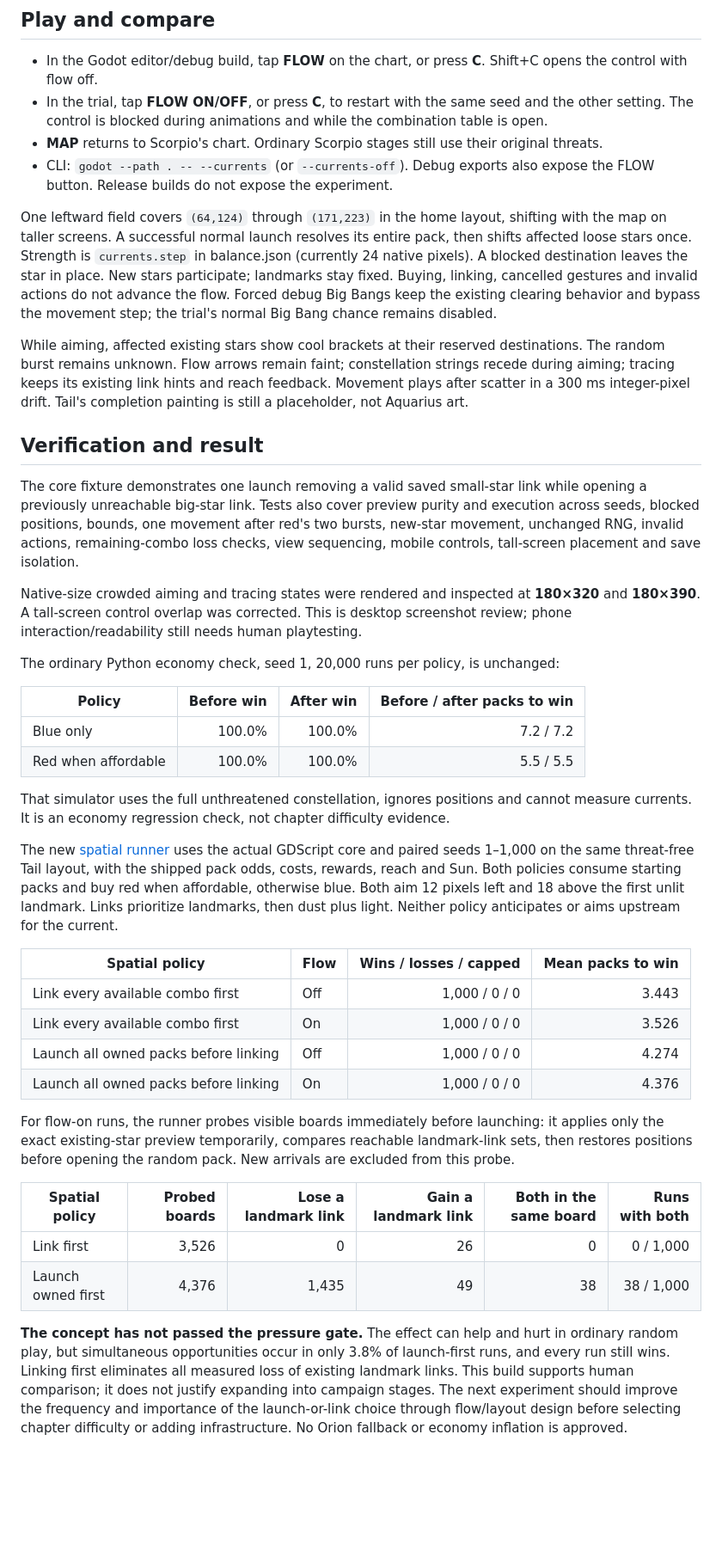
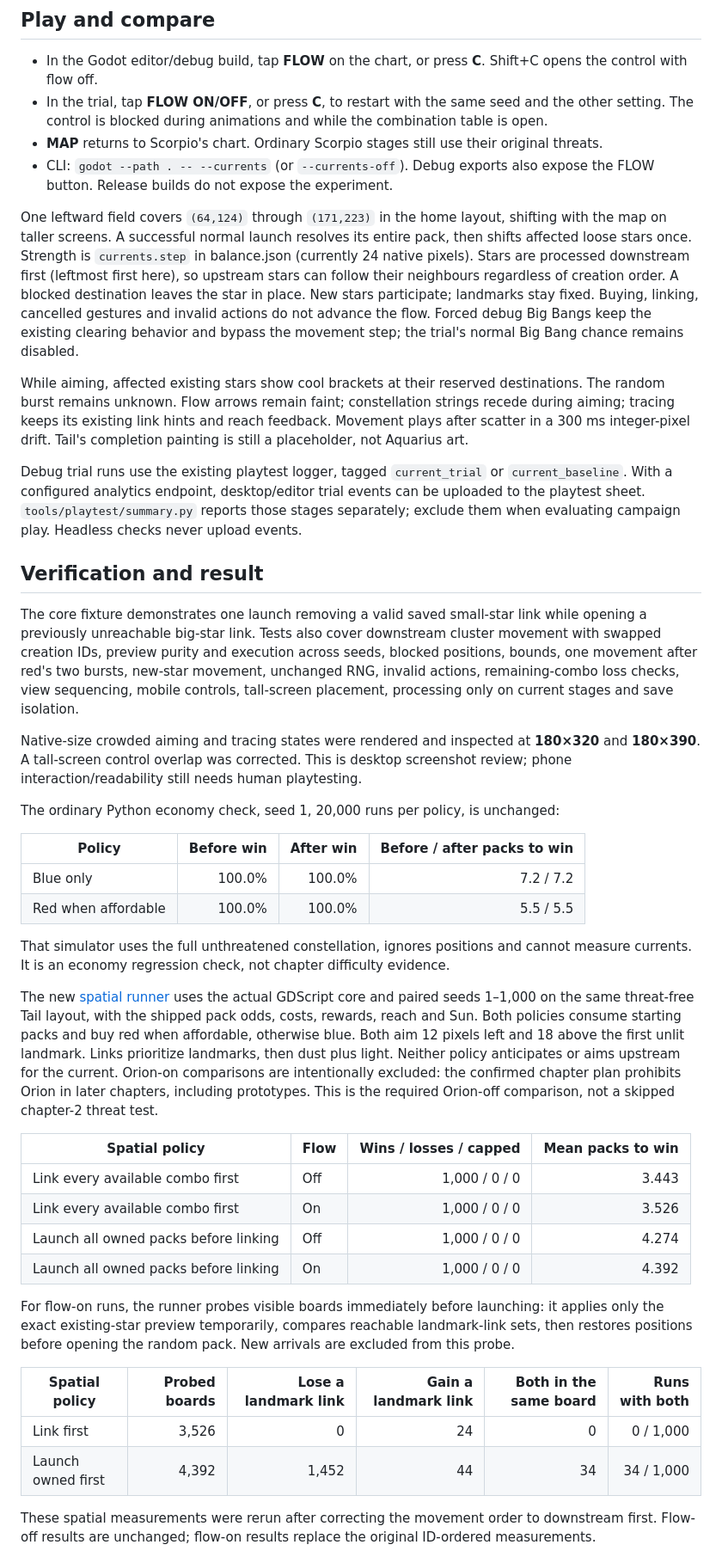
Before and after one commit to mrafael1/DustInSpace, a Markdown page: docs/chapter_2_current_trial.md, the part around one of its changes. Shown at 86% size. Rendered like a GitHub page; blank space fills up the shorter version.

Commit message:
docs: refresh current trial measurements and review clarifications

```diff
--- a/docs/chapter_2_current_trial.md
+++ b/docs/chapter_2_current_trial.md
@@ -9,13 +9,15 @@
 - **MAP** returns to Scorpio's chart. Ordinary Scorpio stages still use their original threats.
 - CLI: `godot --path . -- --currents` (or `--currents-off`). Debug exports also expose the FLOW button. Release builds do not expose the experiment.
 
-One leftward field covers `(64,124)` through `(171,223)` in the home layout, shifting with the map on taller screens. A successful normal launch resolves its entire pack, then shifts affected loose stars once. Strength is `currents.step` in balance.json (currently 24 native pixels). A blocked destination leaves the star in place. New stars participate; landmarks stay fixed. Buying, linking, cancelled gestures and invalid actions do not advance the flow. Forced debug Big Bangs keep the existing clearing behavior and bypass the movement step; the trial's normal Big Bang chance remains disabled.
+One leftward field covers `(64,124)` through `(171,223)` in the home layout, shifting with the map on taller screens. A successful normal launch resolves its entire pack, then shifts affected loose stars once. Strength is `currents.step` in balance.json (currently 24 native pixels). Stars are processed downstream first (leftmost first here), so upstream stars can follow their neighbours regardless of creation order. A blocked destination leaves the star in place. New stars participate; landmarks stay fixed. Buying, linking, cancelled gestures and invalid actions do not advance the flow. Forced debug Big Bangs keep the existing clearing behavior and bypass the movement step; the trial's normal Big Bang chance remains disabled.
 
 While aiming, affected existing stars show cool brackets at their reserved destinations. The random burst remains unknown. Flow arrows remain faint; constellation strings recede during aiming; tracing keeps its existing link hints and reach feedback. Movement plays after scatter in a 300 ms integer-pixel drift. Tail's completion painting is still a placeholder, not Aquarius art.
 
+Debug trial runs use the existing playtest logger, tagged `current_trial` or `current_baseline`. With a configured analytics endpoint, desktop/editor trial events can be uploaded to the playtest sheet. `tools/playtest/summary.py` reports those stages separately; exclude them when evaluating campaign play. Headless checks never upload events.
+
 ## Verification and result
 
-The core fixture demonstrates one launch removing a valid saved small-star link while opening a previously unreachable big-star link. Tests also cover preview purity and execution across seeds, blocked positions, bounds, one movement after red's two bursts, new-star movement, unchanged RNG, invalid actions, remaining-combo loss checks, view sequencing, mobile controls, tall-screen placement and save isolation.
+The core fixture demonstrates one launch removing a valid saved small-star link while opening a previously unreachable big-star link. Tests also cover downstream cluster movement with swapped creation IDs, preview purity and execution across seeds, blocked positions, bounds, one movement after red's two bursts, new-star movement, unchanged RNG, invalid actions, remaining-combo loss checks, view sequencing, mobile controls, tall-screen placement, processing only on current stages and save isolation.
 
 Native-size crowded aiming and tracing states were rendered and inspected at **180×320** and **180×390**. A tall-screen control overlap was corrected. This is desktop screenshot review; phone interaction/readability still needs human playtesting.
 
@@ -28,21 +30,21 @@ The ordinary Python economy check, seed 1, 20,000 runs per policy, is unchanged:
 
 That simulator uses the full unthreatened constellation, ignores positions and cannot measure currents. It is an economy regression check, not chapter difficulty evidence.
 
-The new [spatial runner](../tools/currents/playtest.gd) uses the actual GDScript core and paired seeds 1–1,000 on the same threat-free Tail layout, with the shipped pack odds, costs, rewards, reach and Sun. Both policies consume starting packs and buy red when affordable, otherwise blue. Both aim 12 pixels left and 18 above the first unlit landmark. Links prioritize landmarks, then dust plus light. Neither policy anticipates or aims upstream for the current.
+The new [spatial runner](../tools/currents/playtest.gd) uses the actual GDScript core and paired seeds 1–1,000 on the same threat-free Tail layout, with the shipped pack odds, costs, rewards, reach and Sun. Both policies consume starting packs and buy red when affordable, otherwise blue. Both aim 12 pixels left and 18 above the first unlit landmark. Links prioritize landmarks, then dust plus light. Neither policy anticipates or aims upstream for the current. Orion-on comparisons are intentionally excluded: the confirmed chapter plan prohibits Orion in later chapters, including prototypes. This is the required Orion-off comparison, not a skipped chapter-2 threat test.
 
 | Spatial policy | Flow | Wins / losses / capped | Mean packs to win |
 |---|---|---:|---:|
 | Link every available combo first | Off | 1,000 / 0 / 0 | 3.443 |
 | Link every available combo first | On | 1,000 / 0 / 0 | 3.526 |
 | Launch all owned packs before linking | Off | 1,000 / 0 / 0 | 4.274 |
-| Launch all owned packs before linking | On | 1,000 / 0 / 0 | 4.376 |
+| Launch all owned packs before linking | On | 1,000 / 0 / 0 | 4.392 |
 
 For flow-on runs, the runner probes visible boards immediately before launching: it applies only the exact existing-star preview temporarily, compares reachable landmark-link sets, then restores positions before opening the random pack. New arrivals are excluded from this probe.
 
 | Spatial policy | Probed boards | Lose a landmark link | Gain a landmark link | Both in the same board | Runs with both |
 |---|---:|---:|---:|---:|---:|
-| Link first | 3,526 | 0 | 26 | 0 | 0 / 1,000 |
-| Launch owned first | 4,376 | 1,435 | 49 | 38 | 38 / 1,000 |
+| Link first | 3,526 | 0 | 24 | 0 | 0 / 1,000 |
+| Launch owned first | 4,392 | 1,452 | 44 | 34 | 34 / 1,000 |
 
-**The concept has not passed the pressure gate.** The effect can help and hurt in ordinary random play, but simultaneous opportunities occur in only 3.8% of launch-first runs, and every run still wins. Linking first eliminates all measured loss of existing landmark links. This build supports human comparison; it does not justify expanding into campaign stages. The next experiment should improve the frequency and importance of the launch-or-link choice through flow/layout design before selecting chapter difficulty or adding infrastructure. No Orion fallback or economy inflation is approved.
+These spatial measurements were rerun after correcting the movement order to downstream first. Flow-off results are unchanged; flow-on results replace the original ID-ordered measurements.
 
```
Also changed, not shown: other parts of docs/chapter_2_current_trial.md (+5 -1 lines).
